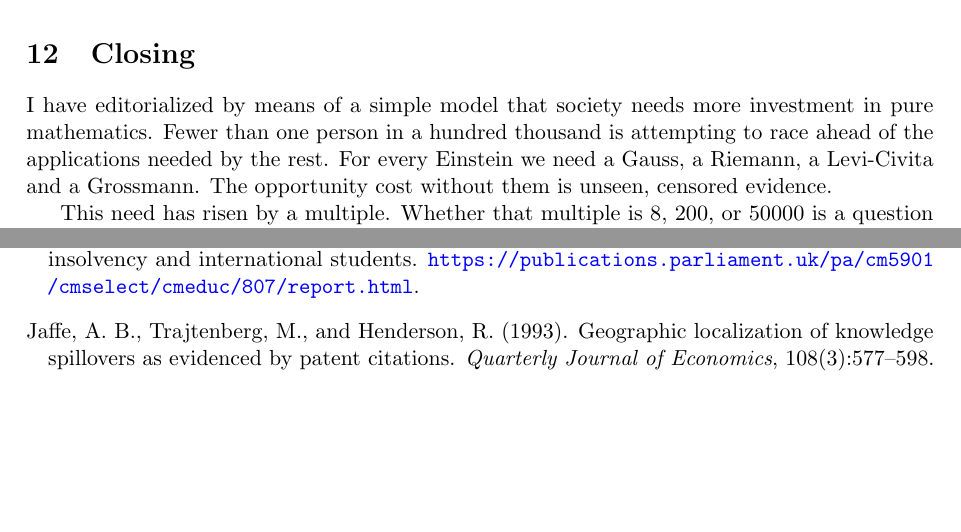
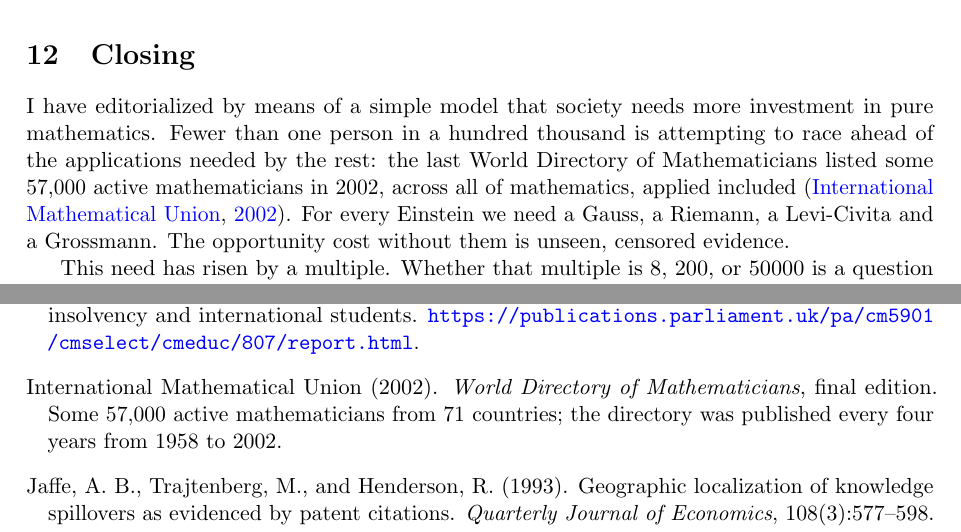
Before and after one commit to microprediction/pure, a LaTeX paper (papers/mathematics-welfare/mathematics-welfare-peter.tex): two parts of pages 14 and 16 of 18, joined at a grey line, cut so that both start at the same text, the shorter picture padded with empty space. Compiled offline with pdfLaTeX.

Commit message:
Closing: source the one-in-a-hundred-thousand figure to the IMU World Directory of Mathematicians, 2002
Co-Authored-By: Claude Fable 5.1 <noreply@anthropic.com>

```diff
--- a/papers/mathematics-welfare/mathematics-welfare-peter.tex
+++ b/papers/mathematics-welfare/mathematics-welfare-peter.tex
@@ -291,7 +291,7 @@ The strongest response to a narrow benchmark culture is to demonstrate a richer
 
 \section{Closing}
 
-I have editorialized by means of a simple model that society needs more investment in pure mathematics. Fewer than one person in a hundred thousand is attempting to race ahead of the applications needed by the rest. For every Einstein we need a Gauss, a Riemann, a Levi-Civita and a Grossmann. The opportunity cost without them is unseen, censored evidence.
+I have editorialized by means of a simple model that society needs more investment in pure mathematics. Fewer than one person in a hundred thousand is attempting to race ahead of the applications needed by the rest: the last World Directory of Mathematicians listed some 57{,}000 active mathematicians in 2002, across all of mathematics, applied included \citep{imu2002}. For every Einstein we need a Gauss, a Riemann, a Levi-Civita and a Grossmann. The opportunity cost without them is unseen, censored evidence.
 
 This need has risen by a multiple. Whether that multiple is 8, 200, or 50000 is a question about the channel sizes, and the columns of Table \ref{tab:channels} disagree about it by four orders of magnitude. They do not disagree about the direction.
 
@@ -464,6 +464,11 @@ House of Commons Education Committee (2025).
 \newblock Higher education and funding: threat of insolvency and international students.
 \newblock \url{https://publications.parliament.uk/pa/cm5901/cmselect/cmeduc/807/report.html}.
 
+\bibitem[International Mathematical Union(2002)]{imu2002}
+International Mathematical Union (2002).
+\newblock \emph{World Directory of Mathematicians}, final edition.
+\newblock Some 57{,}000 active mathematicians from 71 countries; the directory was published every four years from 1958 to 2002.
+
 \bibitem[Jaffe et~al.(1993)]{jaffe1993}
 Jaffe, A.~B., Trajtenberg, M., and Henderson, R. (1993).
 \newblock Geographic localization of knowledge spillovers as evidenced by patent citations.
```
Also changed, not shown: papers/mathematics-welfare/mathematics-welfare.tex (+6 -1 lines), docs/mathematics-welfare.pdf.
